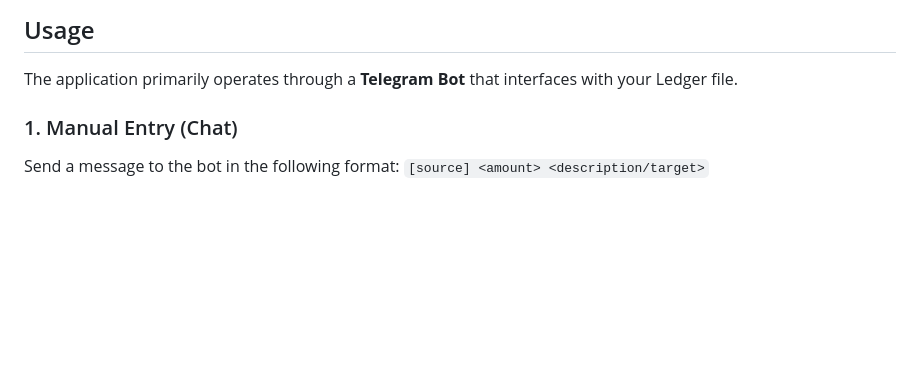
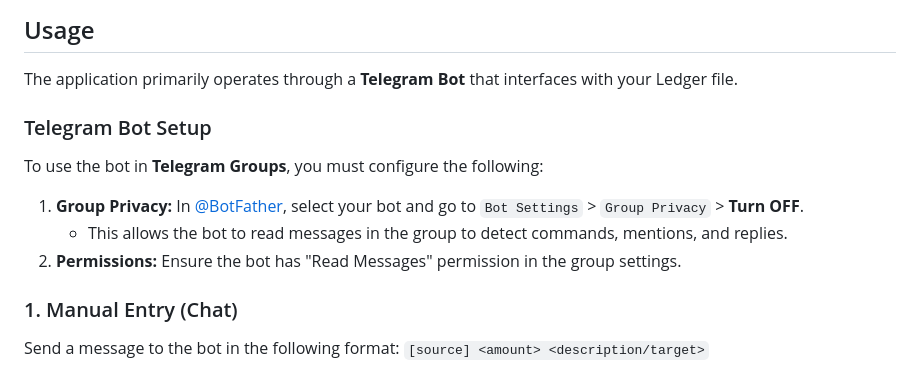
Before and after one commit to pan-narrans/finance-app, a Markdown page: README.md, the part around the change. GitHub-like rendering; blank space fills up the shorter version.

Commit message:
docs(telegram): add instructions for bot privacy settings in groups

```diff
--- a/README.md
+++ b/README.md
@@ -11,6 +11,14 @@ Reduce friction when recording daily expenses by providing multiple input channe
 ## Usage
 
 The application primarily operates through a **Telegram Bot** that interfaces with your Ledger file.
+
+### Telegram Bot Setup
+
+To use the bot in **Telegram Groups**, you must configure the following:
+
+1.  **Group Privacy:** In [@BotFather](https://t.me/botfather), select your bot and go to `Bot Settings` > `Group Privacy` > **Turn OFF**.
+    - This allows the bot to read messages in the group to detect commands, mentions, and replies.
+2.  **Permissions:** Ensure the bot has "Read Messages" permission in the group settings.
 
 ### 1. Manual Entry (Chat)
 Send a message to the bot in the following format:
```
